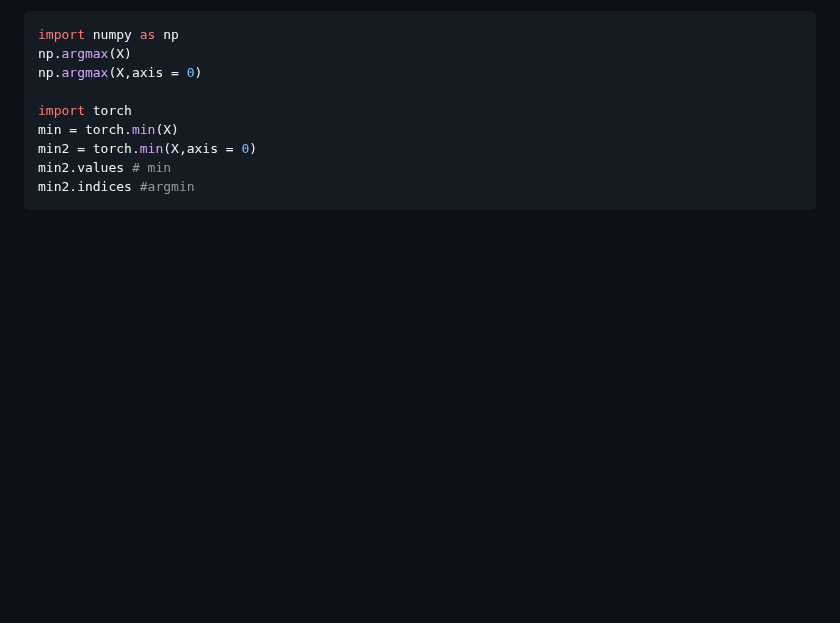
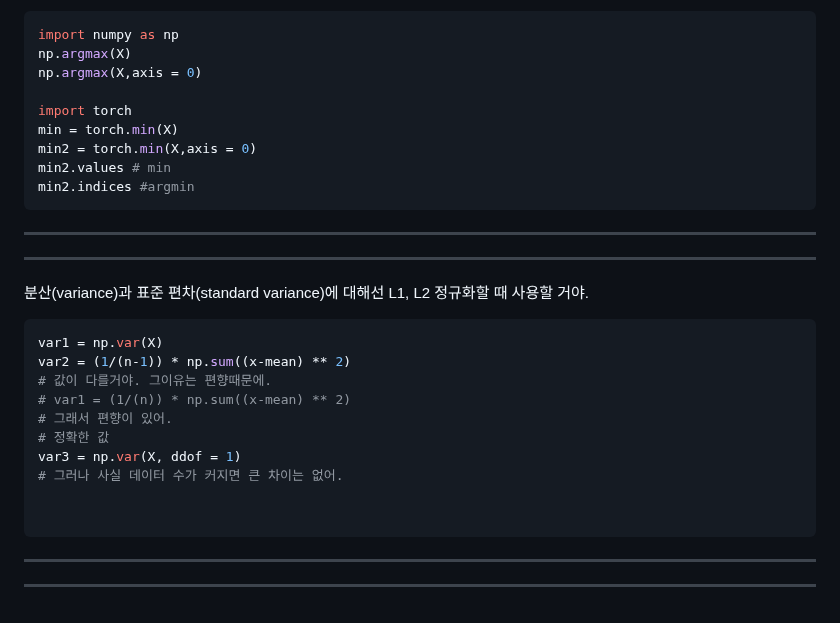
Before and after one commit to 0ginny/TIL, a Markdown page: 240326_DeepLearning_Restart/theory_for_teaching/Mathmatical_base_for_ML.md, the part around the change. Rendered like a GitHub page; blank space fills up the shorter version.

Commit message:
add how to calculate variance in numpy

````diff
--- a/240326_DeepLearning_Restart/theory_for_teaching/Mathmatical_base_for_ML.md
+++ b/240326_DeepLearning_Restart/theory_for_teaching/Mathmatical_base_for_ML.md
@@ -189,3 +189,21 @@ min2 = torch.min(X,axis = 0)
 min2.values # min
 min2.indices #argmin
 ```
+
+---
+---
+분산(variance)과 표준 편차(standard variance)에 대해선 L1, L2 정규화할 때 사용할 거야.
+```python
+var1 = np.var(X)
+var2 = (1/(n-1)) * np.sum((x-mean) ** 2)
+# 값이 다를거야. 그이유는 편향때문에.
+# var1 = (1/(n)) * np.sum((x-mean) ** 2)
+# 그래서 편향이 있어.
+# 정확한 값
+var3 = np.var(X, ddof = 1)
+# 그러나 사실 데이터 수가 커지면 큰 차이는 없어.
+
+
+```
+---
+---
````
